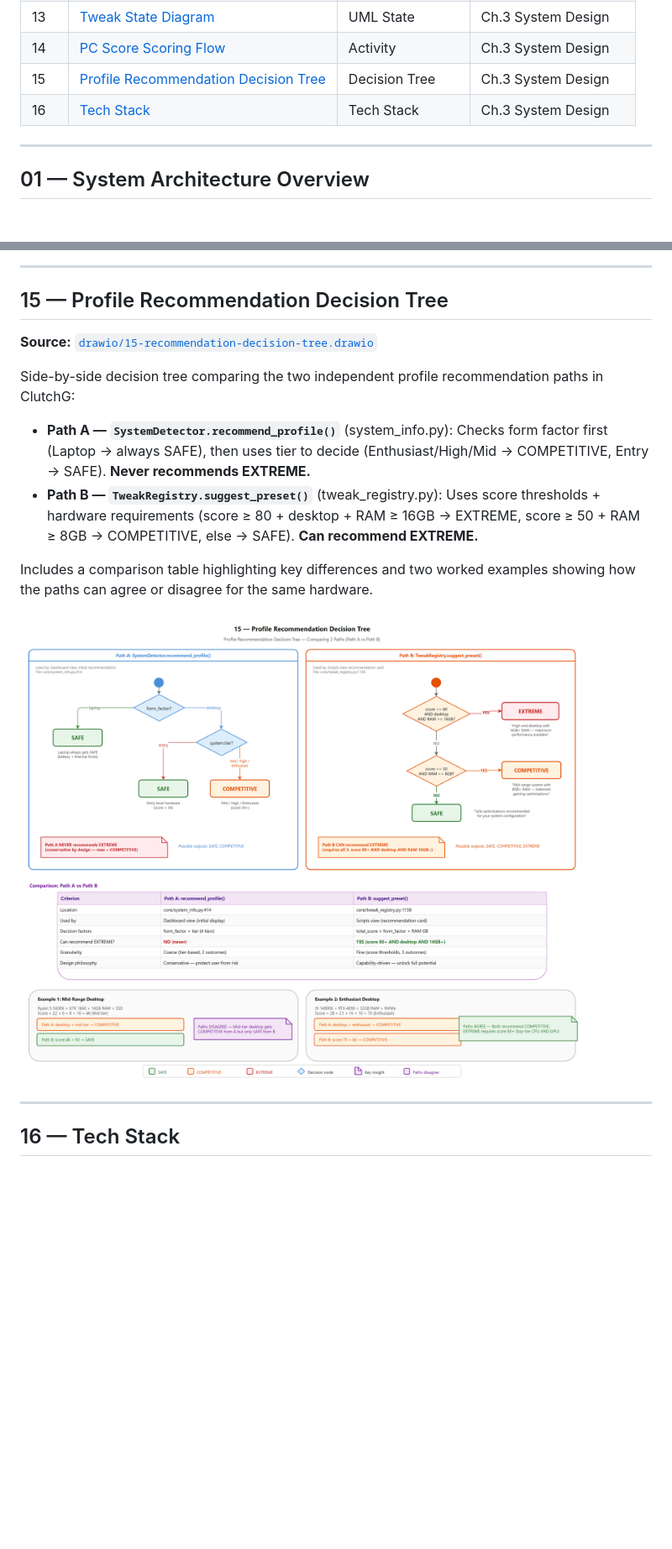
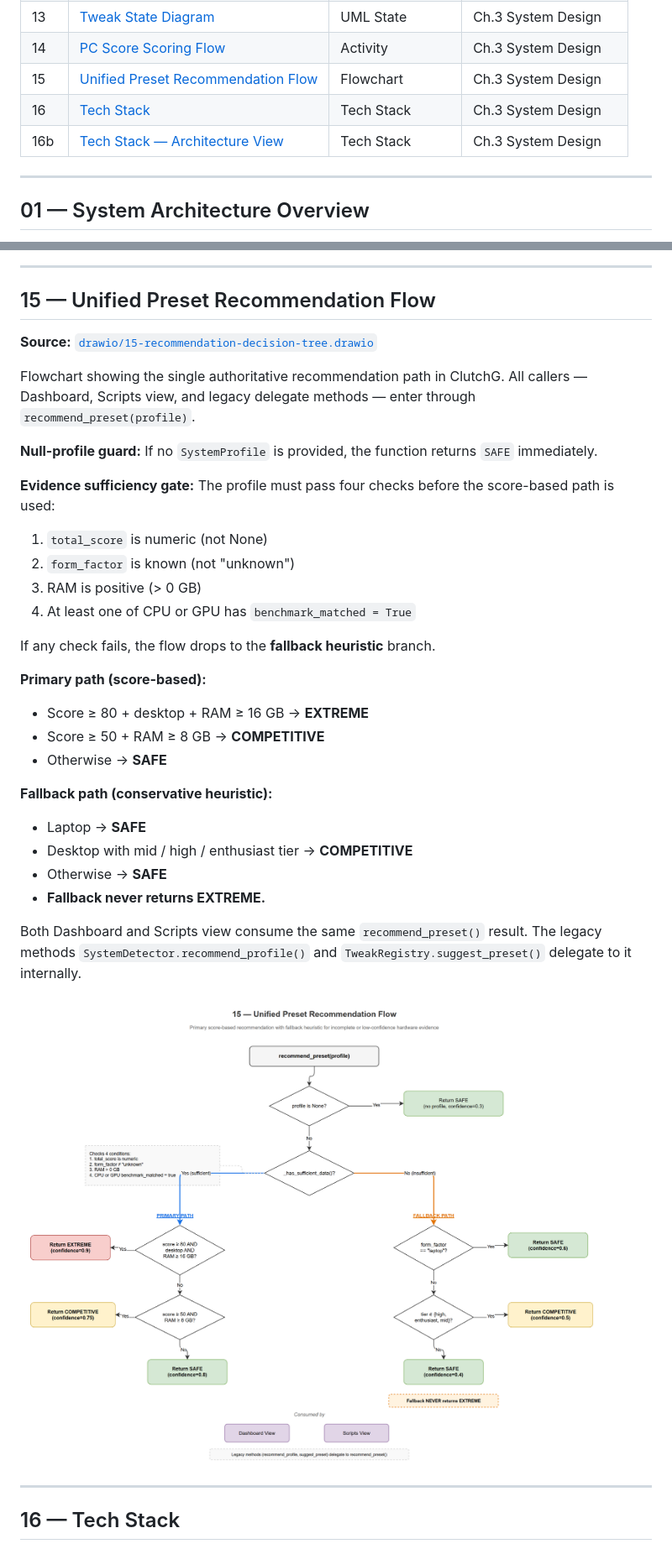
Before and after one commit to neckttiie090520/clutchg-pc-optimizer, a Markdown page: docs/diagrams/README.md, 2 parts joined by grey strips. Shown: that part at 84% size. Drawn GitHub-style; pictures changed too: docs/diagrams/img/15-recommendation-decision-tree.png; blank space fills up the shorter version.

Commit message:
อัปเดต diagram 15 (recommendation flow ใหม่) + เพิ่ม 16b tech stack + แก้ README gallery

```diff
--- a/docs/diagrams/README.md
+++ b/docs/diagrams/README.md
@@ -25,8 +25,9 @@ Drawn in [draw.io](https://app.diagrams.net/), exported as PNG at 2x scale with
 | 12 | [Project Timeline (Gantt Chart)](#12-project-timeline-gantt-chart) | Gantt | Ch.1 / Project Plan |
 | 13 | [Tweak State Diagram](#13-tweak-state-diagram) | UML State | Ch.3 System Design |
 | 14 | [PC Score Scoring Flow](#14-pc-score-scoring-flow) | Activity | Ch.3 System Design |
-| 15 | [Profile Recommendation Decision Tree](#15-profile-recommendation-decision-tree) | Decision Tree | Ch.3 System Design |
+| 15 | [Unified Preset Recommendation Flow](#15-unified-preset-recommendation-flow) | Flowchart | Ch.3 System Design |
 | 16 | [Tech Stack](#16-tech-stack) | Tech Stack | Ch.3 System Design |
+| 16b | [Tech Stack — Architecture View](#16b-tech-stack-architecture-view) | Tech Stack | Ch.3 System Design |
 
 ---
 
@@ -290,16 +291,34 @@ Color coding: Blue = hardware detection, Orange = fuzzy matching, Green = scorin
 
 ---
 
-## 15 — Profile Recommendation Decision Tree
+## 15 — Unified Preset Recommendation Flow
 
 **Source:** [`drawio/15-recommendation-decision-tree.drawio`](drawio/15-recommendation-decision-tree.drawio)
 
-Side-by-side decision tree comparing the two independent profile recommendation paths in ClutchG:
+Flowchart showing the single authoritative recommendation path in ClutchG. All callers — Dashboard, Scripts view, and legacy delegate methods — enter through `recommend_preset(profile)`.
 
-- **Path A — `SystemDetector.recommend_profile()`** (system_info.py): Checks form factor first (Laptop → always SAFE), then uses tier to decide (Enthusiast/High/Mid → COMPETITIVE, Entry → SAFE). **Never recommends EXTREME.**
-- **Path B — `TweakRegistry.suggest_preset()`** (tweak_registry.py): Uses score thresholds + hardware requirements (score ≥ 80 + desktop + RAM ≥ 16GB → EXTREME, score ≥ 50 + RAM ≥ 8GB → COMPETITIVE, else → SAFE). **Can recommend EXTREME.**
+**Null-profile guard:** If no `SystemProfile` is provided, the function returns `SAFE` immediately.
 
-Includes a comparison table highlighting key differences and two worked examples showing how the paths can agree or disagree for the same hardware.
+**Evidence sufficiency gate:** The profile must pass four checks before the score-based path is used:
+1. `total_score` is numeric (not None)
+2. `form_factor` is known (not "unknown")
+3. RAM is positive (> 0 GB)
+4. At least one of CPU or GPU has `benchmark_matched = True`
+
+If any check fails, the flow drops to the **fallback heuristic** branch.
+
+**Primary path (score-based):**
+- Score ≥ 80 + desktop + RAM ≥ 16 GB → **EXTREME**
+- Score ≥ 50 + RAM ≥ 8 GB → **COMPETITIVE**
+- Otherwise → **SAFE**
+
+**Fallback path (conservative heuristic):**
+- Laptop → **SAFE**
+- Desktop with mid / high / enthusiast tier → **COMPETITIVE**
+- Otherwise → **SAFE**
+- **Fallback never returns EXTREME.**
+
+Both Dashboard and Scripts view consume the same `recommend_preset()` result. The legacy methods `SystemDetector.recommend_profile()` and `TweakRegistry.suggest_preset()` delegate to it internally.
 
 ![15-recommendation-decision-tree](img/15-recommendation-decision-tree.png)
 
```
Also changed, not shown: other parts of docs/diagrams/README.md (+32 -0 lines), docs/diagrams/img/16b-tech-stack-architecture-view.png (added), 2 other files.
